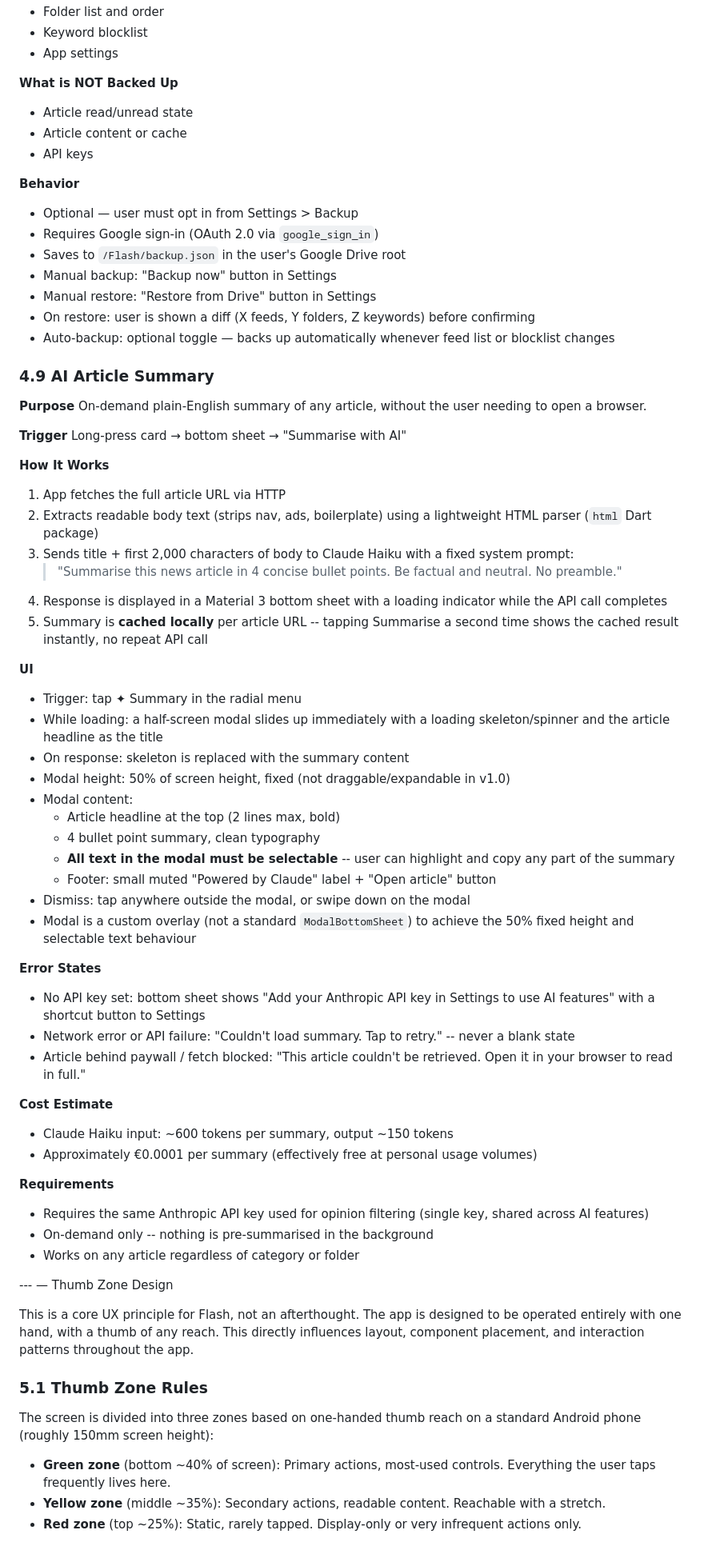
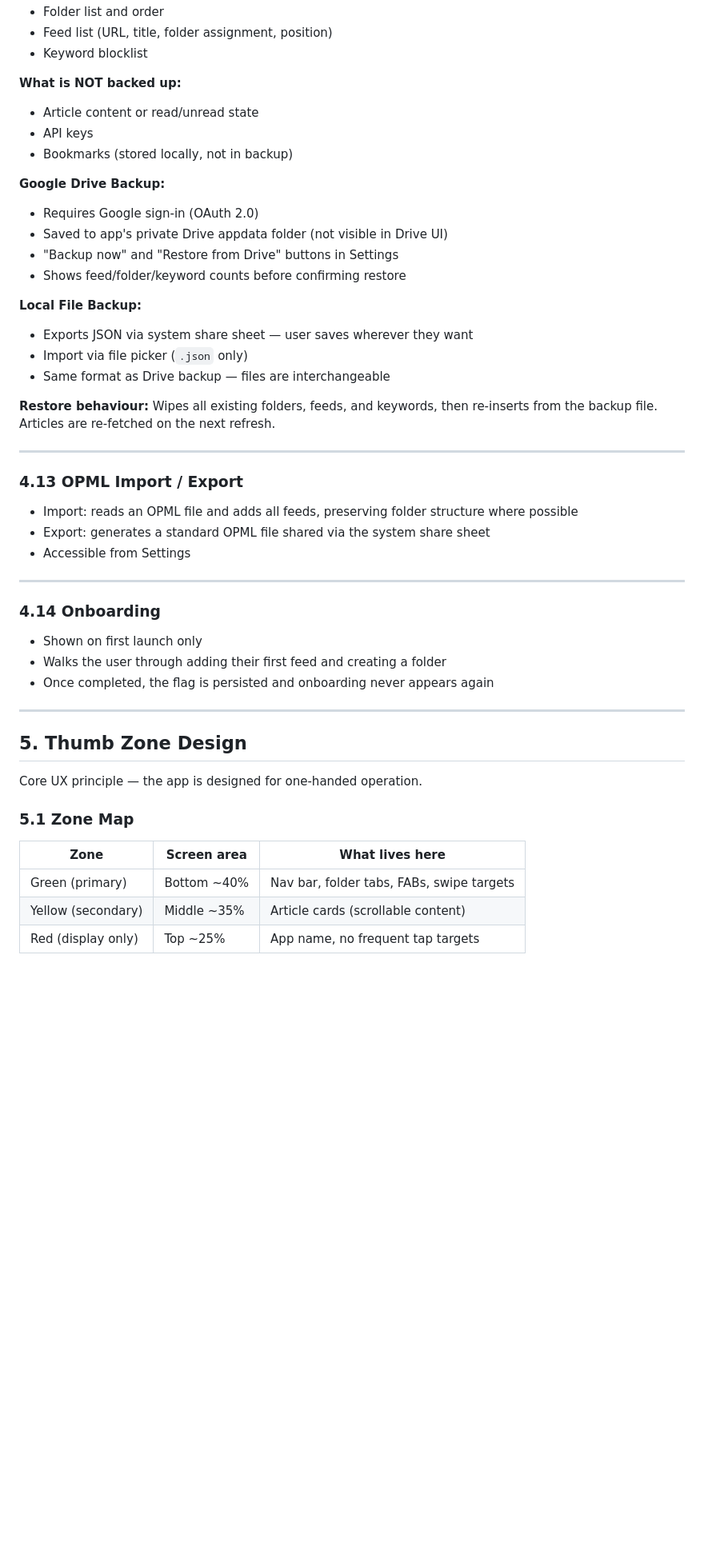
Before and after one commit to Greybeard82/flash, a Markdown page: PRD-Flash.md, the part around one of its changes. Shown at 80% size. Rendered like a GitHub page; blank space fills up the shorter version.

```diff
--- a/PRD-Flash.md
+++ b/PRD-Flash.md
@@ -261,73 +299,52 @@ Stage 2 — Claude Haiku AI (optional, requires API key):
 - Folder list and order
+- Feed list (URL, title, folder assignment, position)
 - Keyword blocklist
-- App settings
 
-**What is NOT Backed Up**
-- Article read/unread state
-- Article content or cache
+**What is NOT backed up:**
+- Article content or read/unread state
 - API keys
+- Bookmarks (stored locally, not in backup)
 
-**Behavior**
-- Optional — user must opt in from Settings > Backup
-- Requires Google sign-in (OAuth 2.0 via `google_sign_in`)
-- Saves to `/Flash/backup.json` in the user's Google Drive root
-- Manual backup: "Backup now" button in Settings
-- Manual restore: "Restore from Drive" button in Settings
-- On restore: user is shown a diff (X feeds, Y folders, Z keywords) before confirming
-- Auto-backup: optional toggle — backs up automatically whenever feed list or blocklist changes
+**Google Drive Backup:**
+- Requires Google sign-in (OAuth 2.0)
+- Saved to app's private Drive appdata folder (not visible in Drive UI)
+- "Backup now" and "Restore from Drive" buttons in Settings
+- Shows feed/folder/keyword counts before confirming restore
 
-### 4.9 AI Article Summary
+**Local File Backup:**
+- Exports JSON via system share sheet — user saves wherever they want
+- Import via file picker (`.json` only)
+- Same format as Drive backup — files are interchangeable
 
-**Purpose**
-On-demand plain-English summary of any article, without the user needing to open a browser.
+**Restore behaviour:** Wipes all existing folders, feeds, and keywords, then re-inserts from the backup file. Articles are re-fetched on the next refresh.
 
-**Trigger**
-Long-press card → bottom sheet → "Summarise with AI"
+---
 
-**How It Works**
-1. App fetches the full article URL via HTTP
-2. Extracts readable body text (strips nav, ads, boilerplate) using a lightweight HTML parser (`html` Dart package)
-3. Sends title + first 2,000 characters of body to Claude Haiku with a fixed system prompt:
-   > "Summarise this news article in 4 concise bullet points. Be factual and neutral. No preamble."
-4. Response is displayed in a Material 3 bottom sheet with a loading indicator while the API call completes
-5. Summary is **cached locally** per article URL -- tapping Summarise a second time shows the cached result instantly, no repeat API call
+### 4.13 OPML Import / Export
 
-**UI**
-- Trigger: tap ✦ Summary in the radial menu
-- While loading: a half-screen modal slides up immediately with a loading skeleton/spinner and the article headline as the title
-- On response: skeleton is replaced with the summary content
-- Modal height: 50% of screen height, fixed (not draggable/expandable in v1.0)
-- Modal content:
-  - Article headline at the top (2 lines max, bold)
-  - 4 bullet point summary, clean typography
-  - **All text in the modal must be selectable** -- user can highlight and copy any part of the summary
-  - Footer: small muted "Powered by Claude" label + "Open article" button
-- Dismiss: tap anywhere outside the modal, or swipe down on the modal
-- Modal is a custom overlay (not a standard `ModalBottomSheet`) to achieve the 50% fixed height and selectable text behaviour
+- Import: reads an OPML file and adds all feeds, preserving folder structure where possible
+- Export: generates a standard OPML file shared via the system share sheet
+- Accessible from Settings
 
-**Error States**
-- No API key set: bottom sheet shows "Add your Anthropic API key in Settings to use AI features" with a shortcut button to Settings
-- Network error or API failure: "Couldn't load summary. Tap to retry." -- never a blank state
-- Article behind paywall / fetch blocked: "This article couldn't be retrieved. Open it in your browser to read in full."
+---
 
-**Cost Estimate**
-- Claude Haiku input: ~600 tokens per summary, output ~150 tokens
-- Approximately €0.0001 per summary (effectively free at personal usage volumes)
+### 4.14 Onboarding
 
-**Requirements**
-- Requires the same Anthropic API key used for opinion filtering (single key, shared across AI features)
-- On-demand only -- nothing is pre-summarised in the background
-- Works on any article regardless of category or folder
+- Shown on first launch only
+- Walks the user through adding their first feed and creating a folder
+- Once completed, the flag is persisted and onboarding never appears again
 
---- — Thumb Zone Design
+---
 
-This is a core UX principle for Flash, not an afterthought. The app is designed to be operated entirely with one hand, with a thumb of any reach. This directly influences layout, component placement, and interaction patterns throughout the app.
+## 5. Thumb Zone Design
 
-### 5.1 Thumb Zone Rules
+Core UX principle — the app is designed for one-handed operation.
 
-The screen is divided into three zones based on one-handed thumb reach on a standard Android phone (roughly 150mm screen height):
+### 5.1 Zone Map
 
-- **Green zone** (bottom ~40% of screen): Primary actions, most-used controls. Everything the user taps frequently lives here.
-- **Yellow zone** (middle ~35%): Secondary actions, readable content. Reachable with a stretch.
-- **Red zone** (top ~25%): Static, rarely tapped. Display-only or very infrequent actions only.
+| Zone | Screen area | What lives here |
+|---|---|---|
+| Green (primary) | Bottom ~40% | Nav bar, folder tabs, FABs, swipe targets |
+| Yellow (secondary) | Middle ~35% | Article cards (scrollable content) |
+| Red (display only) | Top ~25% | App name, no frequent tap targets |
 
```
Also changed, not shown: other parts of PRD-Flash.md (+272 -260 lines).
